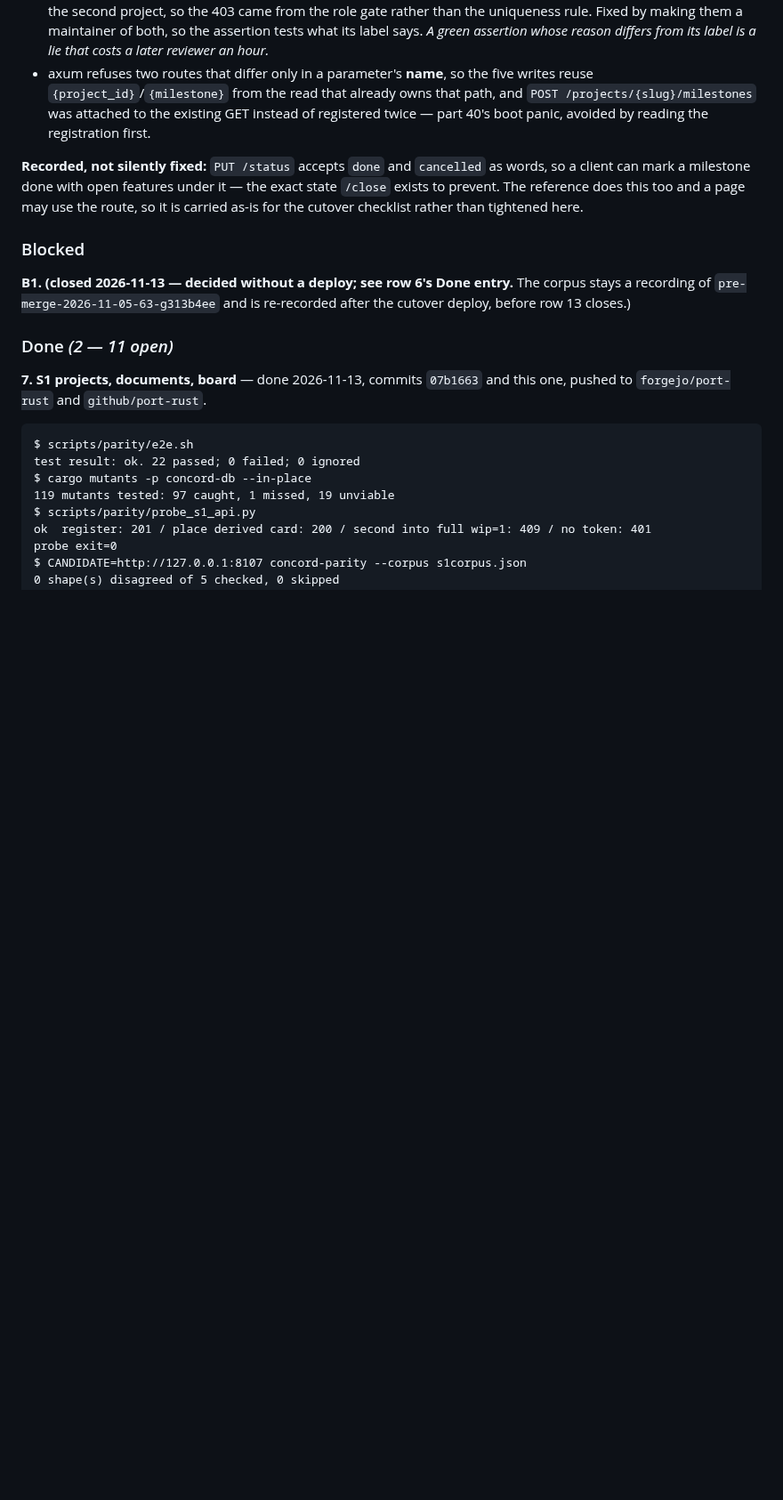
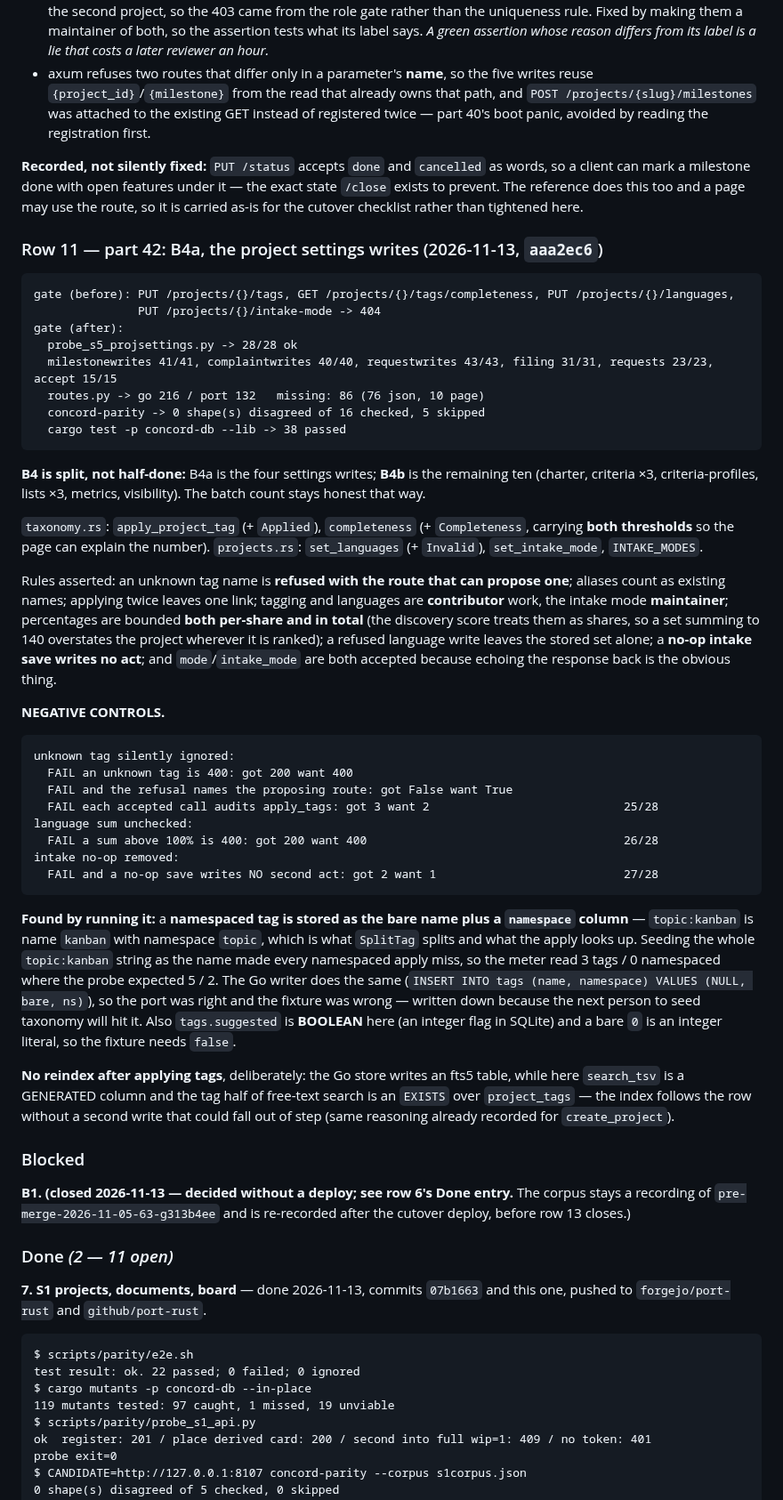
Before and after one commit to 8ullyMaguire/concord, a Markdown page: docs/plans/port-to-profile.md, the part around the change. Shown at 89% size. GitHub-like rendering; blank space fills up the shorter version.

Commit message:
plan: row 11 part 42 — B4a landed, B4 split into a and b
Gate line, inventory (132 port routes, 86 missing / 76 json), the rules and three negative controls. Records the two fixture facts that cost this turn a run: a namespaced tag is stored as bare name + namespace column (seeding the whole topic:kanban string makes every apply miss), and tags.suggested is BOOLEAN in PostgreSQL. Also records why no reindex follows a tag apply: search_tsv is generated here, so the index cannot fall out of step.

````diff
--- a/docs/plans/port-to-profile.md
+++ b/docs/plans/port-to-profile.md
@@ -2114,6 +2114,56 @@ assign ignores feature ownership:
 **Recorded, not silently fixed:** `PUT /status` accepts `done` and `cancelled` as words, so a client can mark a milestone
 done with open features under it — the exact state `/close` exists to prevent. The reference does this too and a page may
 use the route, so it is carried as-is for the cutover checklist rather than tightened here.
+
+### Row 11 — part 42: B4a, the project settings writes (2026-11-13, `aaa2ec6`)
+
+```
+gate (before): PUT /projects/{}/tags, GET /projects/{}/tags/completeness, PUT /projects/{}/languages,
+               PUT /projects/{}/intake-mode -> 404
+gate (after):
+  probe_s5_projsettings.py -> 28/28 ok
+  milestonewrites 41/41, complaintwrites 40/40, requestwrites 43/43, filing 31/31, requests 23/23, accept 15/15
+  routes.py -> go 216 / port 132   missing: 86 (76 json, 10 page)
+  concord-parity -> 0 shape(s) disagreed of 16 checked, 5 skipped
+  cargo test -p concord-db --lib -> 38 passed
+```
+
+**B4 is split, not half-done:** B4a is the four settings writes; **B4b** is the remaining ten (charter, criteria ×3,
+criteria-profiles, lists ×3, metrics, visibility). The batch count stays honest that way.
+
+`taxonomy.rs`: `apply_project_tag` (+ `Applied`), `completeness` (+ `Completeness`, carrying **both thresholds** so the
+page can explain the number). `projects.rs`: `set_languages` (+ `Invalid`), `set_intake_mode`, `INTAKE_MODES`.
+
+Rules asserted: an unknown tag name is **refused with the route that can propose one**; aliases count as existing names;
+applying twice leaves one link; tagging and languages are **contributor** work, the intake mode **maintainer**;
+percentages are bounded **both per-share and in total** (the discovery score treats them as shares, so a set summing to
+140 overstates the project wherever it is ranked); a refused language write leaves the stored set alone; a **no-op intake
+save writes no act**; and `mode`/`intake_mode` are both accepted because echoing the response back is the obvious thing.
+
+**NEGATIVE CONTROLS.**
+
+```
+unknown tag silently ignored:
+  FAIL an unknown tag is 400: got 200 want 400
+  FAIL and the refusal names the proposing route: got False want True
+  FAIL each accepted call audits apply_tags: got 3 want 2                            25/28
+language sum unchecked:
+  FAIL a sum above 100% is 400: got 200 want 400                                     26/28
+intake no-op removed:
+  FAIL and a no-op save writes NO second act: got 2 want 1                           27/28
+```
+
+**Found by running it:** a **namespaced tag is stored as the bare name plus a `namespace` column** — `topic:kanban` is
+name `kanban` with namespace `topic`, which is what `SplitTag` splits and what the apply looks up. Seeding the whole
+`topic:kanban` string as the name made every namespaced apply miss, so the meter read 3 tags / 0 namespaced where the
+probe expected 5 / 2. The Go writer does the same (`INSERT INTO tags (name, namespace) VALUES (NULL, bare, ns)`), so the
+port was right and the fixture was wrong — written down because the next person to seed taxonomy will hit it. Also
+`tags.suggested` is **BOOLEAN** here (an integer flag in SQLite) and a bare `0` is an integer literal, so the fixture
+needs `false`.
+
+**No reindex after applying tags**, deliberately: the Go store writes an fts5 table, while here `search_tsv` is a
+GENERATED column and the tag half of free-text search is an `EXISTS` over `project_tags` — the index follows the row
+without a second write that could fall out of step (same reasoning already recorded for `create_project`).
 
 ### Blocked
 
````
